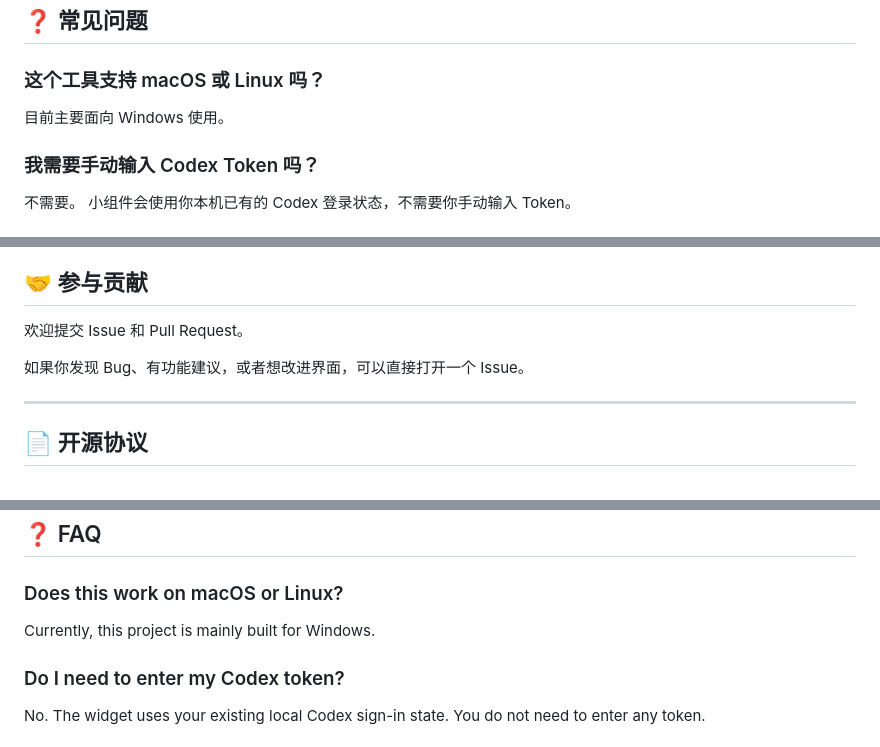
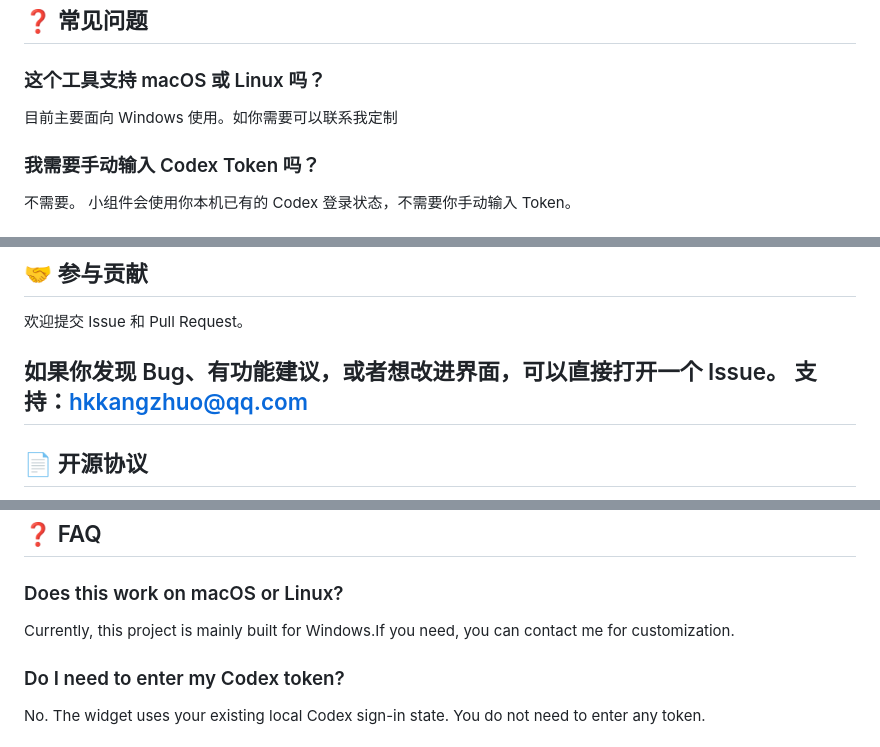
Before and after one commit to qhh898622198/codex-led-widget, a Markdown page: README.md, 3 parts joined by grey strips. Rendered like a GitHub page.

```diff
--- a/README.md
+++ b/README.md
@@ -183,7 +183,7 @@ codex-led-widget/
 
 ### 这个工具支持 macOS 或 Linux 吗？
 
-目前主要面向 Windows 使用。
+目前主要面向 Windows 使用。如你需要可以联系我定制
 
 ### 我需要手动输入 Codex Token 吗？
 
@@ -229,7 +229,7 @@ codex-led-widget/
 欢迎提交 Issue 和 Pull Request。
 
 如果你发现 Bug、有功能建议，或者想改进界面，可以直接打开一个 Issue。
-
+支持：hkkangzhuo@qq.com
 ---
 
 ## 📄 开源协议
@@ -407,7 +407,7 @@ codex-led-widget/
 
 ### Does this work on macOS or Linux?
 
-Currently, this project is mainly built for Windows.
+Currently, this project is mainly built for Windows.If you need, you can contact me for customization.
 
 ### Do I need to enter my Codex token?
 
```
Also changed, not shown: other parts of README.md (+1 -1 lines).
